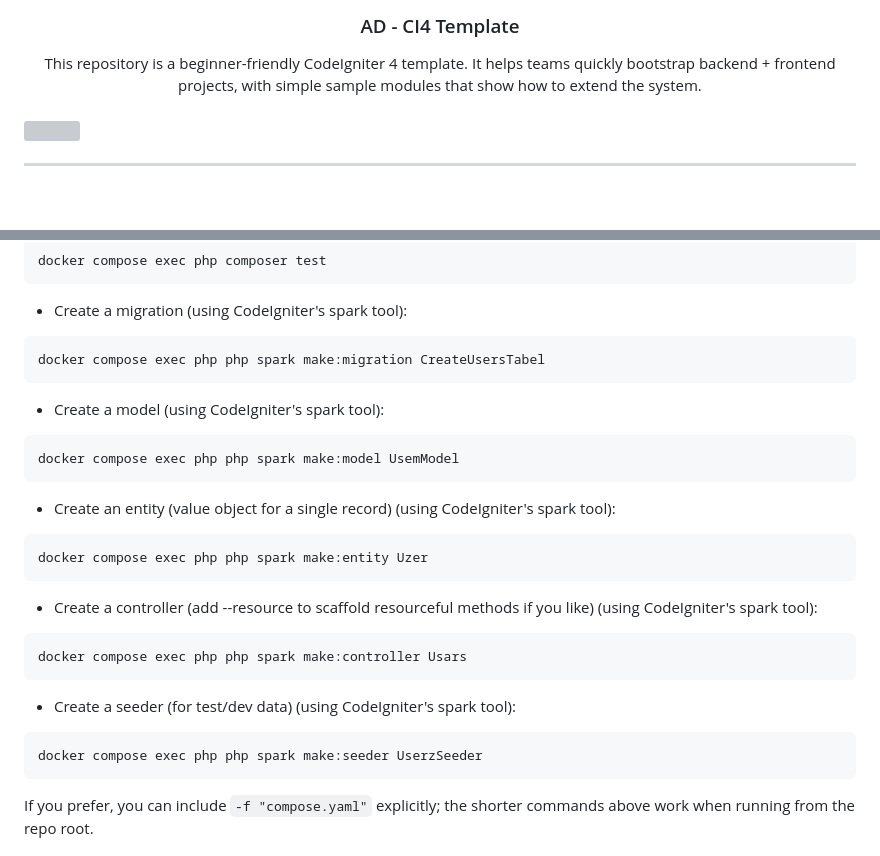
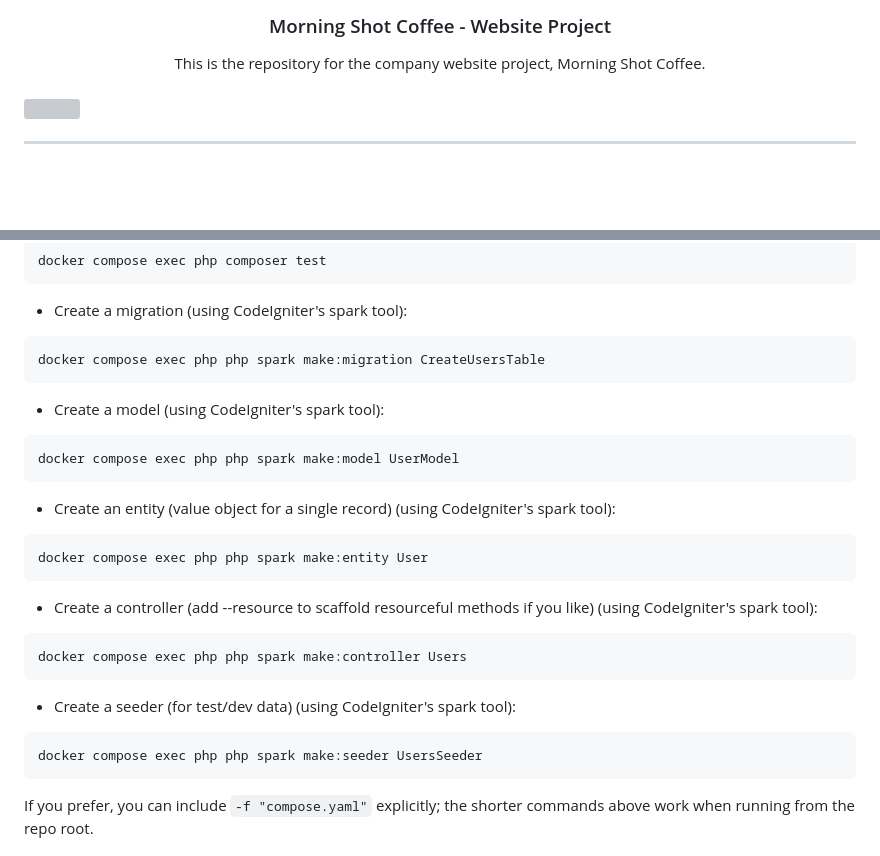
Before and after one commit to Tabipo/CI4-MidnighterCafe, a Markdown page: readme.md, 2 parts joined by grey strips. GitHub-like rendering; grey boxes are pictures that could not be loaded.

Commit message:
docs(readme): updated 'readme'

````diff
--- a/readme.md
+++ b/readme.md
@@ -9,12 +9,11 @@
   </a>
 <!-- * Title Section -->
-  <h3 align="center">AD - CI4 Template</h3>
+  <h3 align="center">Morning Shot Coffee - Website Project</h3>
 </div>
 
 <!-- * Description Section -->
 <div align="center">
-This repository is a beginner-friendly CodeIgniter 4 template.
-It helps teams quickly bootstrap backend + frontend projects, with simple sample modules that show how to extend the system.
+This is the repository for the company website project, Morning Shot Coffee.
 </div>
 
 <br/>
@@ -124,28 +123,28 @@ docker compose exec php composer test
 
 - Create a migration (using CodeIgniter's spark tool):
 ```cmd
-docker compose exec php php spark make:migration CreateUsersTabel
+docker compose exec php php spark make:migration CreateUsersTable
 ```
 
 - Create a model (using CodeIgniter's spark tool):
 
 ```cmd
-docker compose exec php php spark make:model UsemModel
+docker compose exec php php spark make:model UserModel
 ```
 
 - Create an entity (value object for a single record) (using CodeIgniter's spark tool):
 ```cmd
-docker compose exec php php spark make:entity Uzer
+docker compose exec php php spark make:entity User
 ```
 
 - Create a controller (add --resource to scaffold resourceful methods if you like) (using CodeIgniter's spark tool):
 ```cmd
-docker compose exec php php spark make:controller Usars
+docker compose exec php php spark make:controller Users
 ```
 
 - Create a seeder (for test/dev data) (using CodeIgniter's spark tool):
 ```cmd
-docker compose exec php php spark make:seeder UserzSeeder
+docker compose exec php php spark make:seeder UsersSeeder
 ```
 
 If you prefer, you can include `-f "compose.yaml"` explicitly; the shorter commands above work when running from the repo root.
````
Also changed, not shown: other parts of readme.md (+3 -3 lines).
